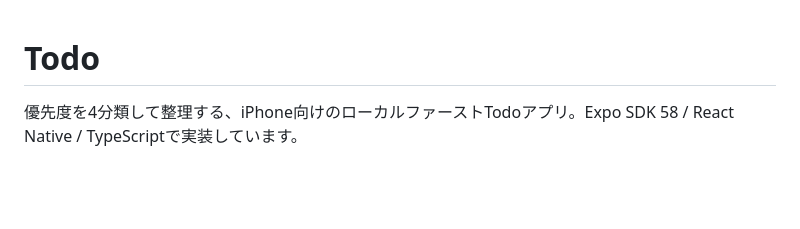
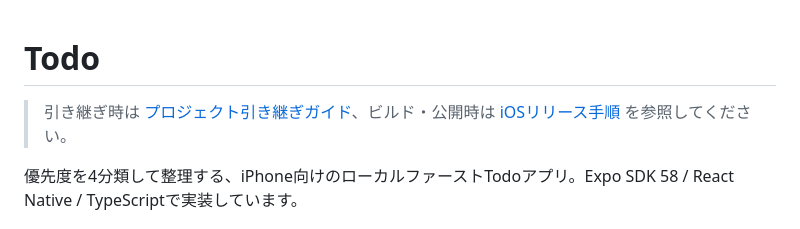
Before and after one commit to nagaiasuka/Todo, a Markdown page: README.md, the part around the change. Rendered like a GitHub page; blank space fills up the shorter version.

Commit message:
docs: link handoff and release guides from README

```diff
--- a/README.md
+++ b/README.md
@@ -1,4 +1,6 @@
 # Todo
+
+> 引き継ぎ時は [プロジェクト引き継ぎガイド](docs/PROJECT_HANDOFF.md)、ビルド・公開時は [iOSリリース手順](docs/RELEASE_GUIDE.md) を参照してください。
 
 優先度を4分類して整理する、iPhone向けのローカルファーストTodoアプリ。Expo SDK 58 / React Native / TypeScriptで実装しています。
 
```
